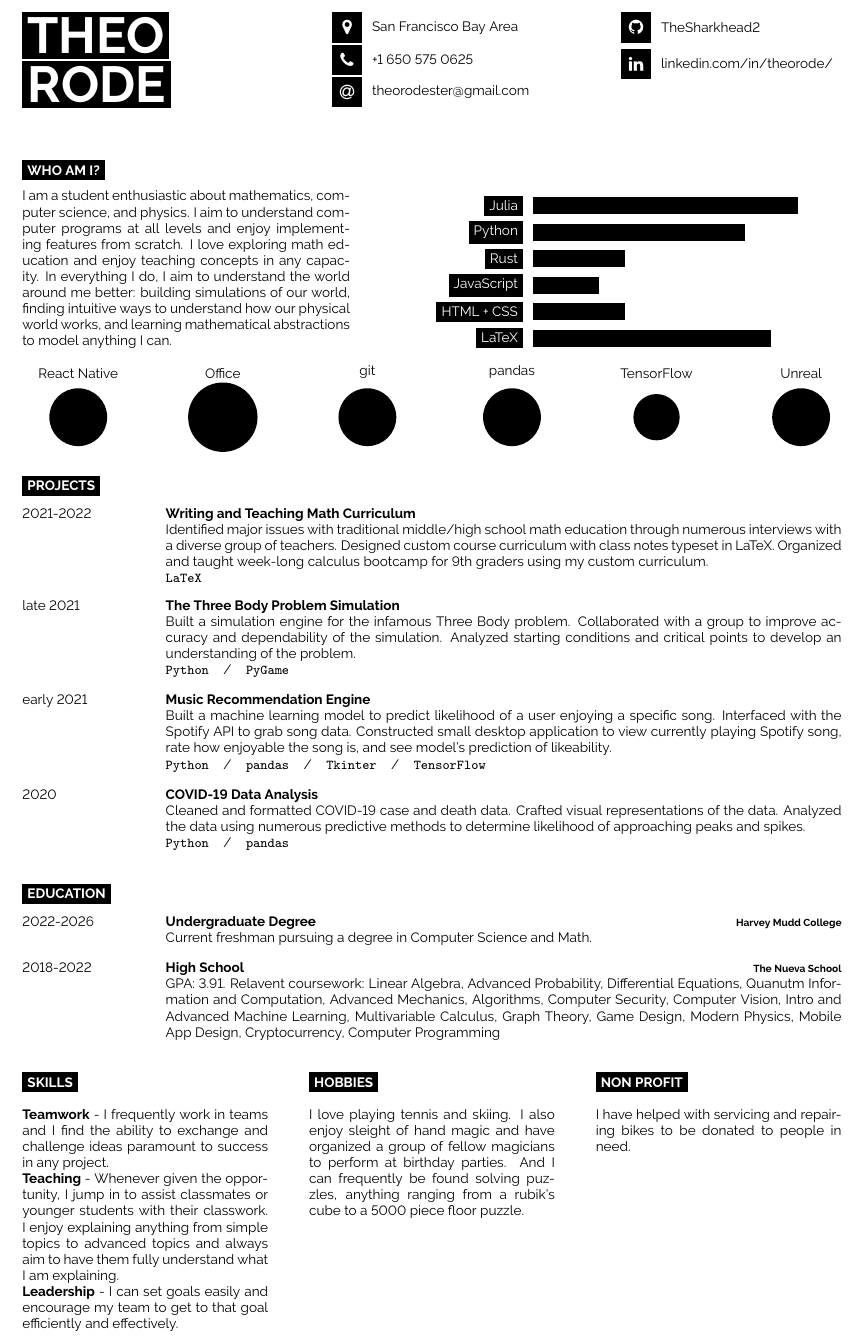
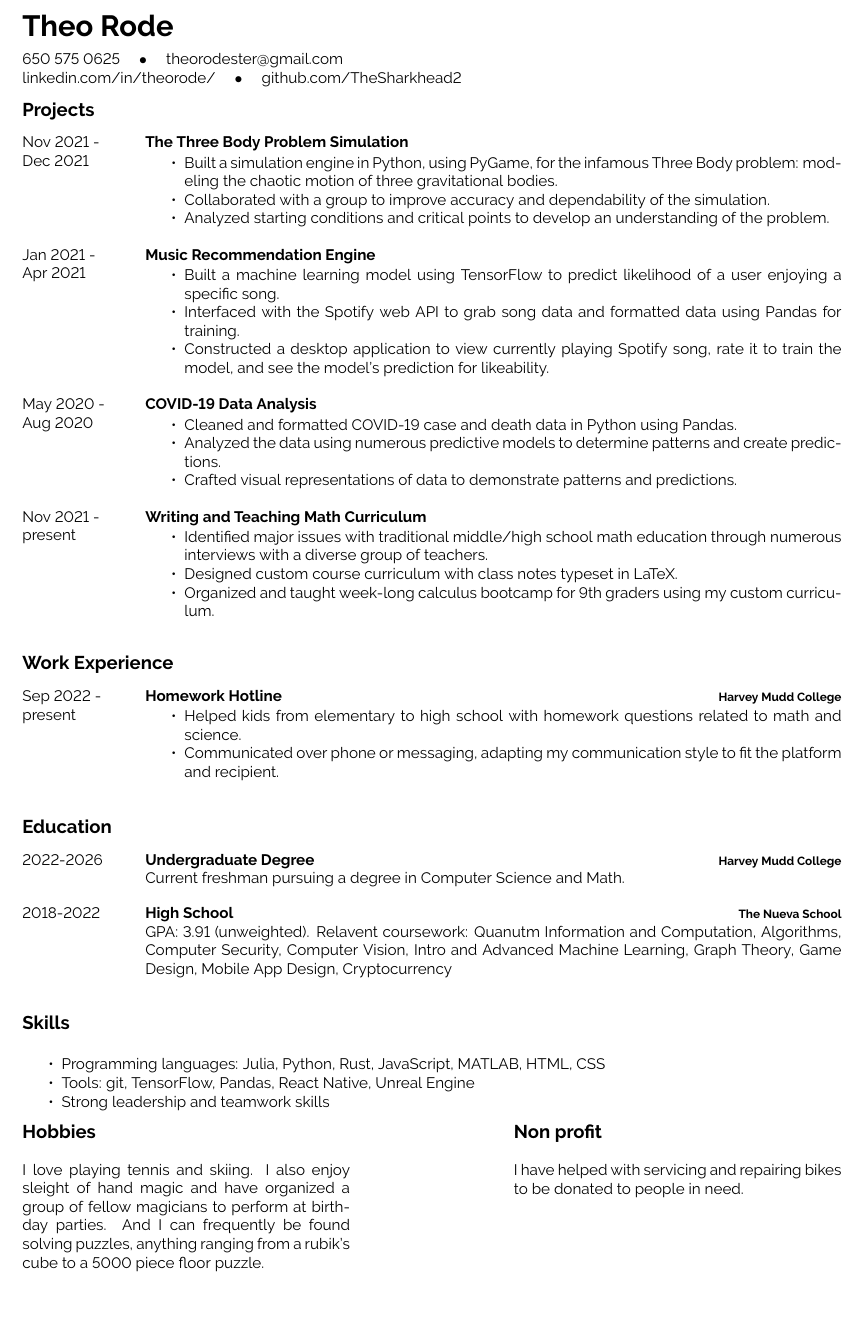
Before and after one commit to TheSharkhead2/Resume, a LaTeX document (main.tex, which reads developercv.cls): part of the page, cut at the place of the change, the shorter picture padded with empty space. Compiled offline with pdfLaTeX.

Commit message:
made resume simplier

```diff
--- a/developercv.cls
+++ b/developercv.cls
@@ -52,8 +52,8 @@
 
 \geometry{
 	paper=a4paper, % Paper size, change to letterpaper for US letter size
-	top=1.25cm, % Top margin
-	bottom=1.25cm, % Bottom margin
+	top=2cm, % Top margin
+	bottom=1.5cm, % Bottom margin
 	left=2cm, % Left margin
 	right=2cm, % Right margin
 	headheight=0.75cm, % Header height
@@ -171,11 +171,14 @@
 %----------------------------------------------------------------------------------------
 
 % Command to output section title headings
+% \newcommand{\cvsect}[1]{% The only parameter is the section text
+% 	\vspace{\baselineskip} % Whitespace before the section title
+% 	\colorbox{black}{\textcolor{white}{\MakeUppercase{\textbf{#1}}}}\\% Section title
+% }
 \newcommand{\cvsect}[1]{% The only parameter is the section text
-	\vspace{\baselineskip} % Whitespace before the section title
-	\colorbox{black}{\textcolor{white}{\MakeUppercase{\textbf{#1}}}}\\% Section title
+	\vspace{0.3cm} % Whitespace before the section title
+	\textcolor{black}{\Large{\textbf{#1}}}\\% Section title
 }
-
 %----------------------------------------------------------------------------------------
 %	ENTRY LIST
 %----------------------------------------------------------------------------------------
@@ -194,13 +197,13 @@
 }
 
 \newcommand{\entry}[4]{% First argument for the leftmost date(s) text, second is for the bold entry heading, third is for the bold right-aligned entry qualifier and the fourth is for the entry description
-	\parbox[t]{0.175\textwidth}{% 17.5% of the text width of the page
+	\parbox[t]{0.15\textwidth}{% 17.5% of the text width of the page
 		#1 % Leftmost entry date(s) text
 	}%
-	&\parbox[t]{0.825\textwidth}{% 82.5% of the text width of the page
+	&\parbox[t]{0.85\textwidth}{% 82.5% of the text width of the page
 		\textbf{#2}% Entry heading text
 		\hfill% Horizontal whitespace
-		{\footnotesize \textbf{\textcolor{black}{#3}}}\\% Right-aligned entry qualifier text
+		{\footnotesize \textbf{\textcolor{black}{#3}}}% Right-aligned entry qualifier text
 		#4 % Entry description text
 	}\\\\}
 
--- a/main.tex
+++ b/main.tex
@@ -20,8 +20,9 @@
 %	PACKAGES AND OTHER DOCUMENT CONFIGURATIONS
 %----------------------------------------------------------------------------------------
 
-\documentclass[8pt]{developercv} % Default font size, values from 8-12pt are recommended
+\documentclass[9pt]{developercv} % Default font size, values from 8-12pt are recommended
 
+\usepackage{enumitem}
 %----------------------------------------------------------------------------------------
 
 \begin{document}
@@ -30,114 +31,129 @@
 %	TITLE AND CONTACT INFORMATION
 %----------------------------------------------------------------------------------------
 
-\begin{minipage}[t]{0.375\textwidth} % 45% of the page width for name
-	\vspace{-\baselineskip} % Required for vertically aligning minipages
+% \begin{minipage}[t]{0.375\textwidth} % 45% of the page width for name
+% 	\vspace{-\baselineskip} % Required for vertically aligning minipages
 
-	% If your name is very short, use just one of the lines below
-	% If your name is very long, reduce the font size or make the minipage wider and reduce the others proportionately
-	\colorbox{black}{{\HUGE\textcolor{white}{\textbf{\MakeUppercase{Theo}}}}} % First name
+% 	% If your name is very short, use just one of the lines below
+% 	% If your name is very long, reduce the font size or make the minipage wider and reduce the others proportionately
+% 	\colorbox{black}{{\HUGE\textcolor{white}{\textbf{\MakeUppercase{Theo}}}}} % First name
 
-	\colorbox{black}{{\HUGE\textcolor{white}{\textbf{\MakeUppercase{Rode}}}}} % Last name
+% 	\colorbox{black}{{\HUGE\textcolor{white}{\textbf{\MakeUppercase{Rode}}}}} % Last name
 
-	\vspace{6pt}
+% 	\vspace{6pt}
 
-	% {\huge Web App Architect} % Career or current job title
-\end{minipage}
-\begin{minipage}[t]{0.35\textwidth} % 27.5% of the page width for the first row of icons
-	\vspace{-\baselineskip} % Required for vertically aligning minipages
+% 	% {\huge Web App Architect} % Career or current job title
+% \end{minipage}
+% \begin{minipage}[t]{0.35\textwidth} % 27.5% of the page width for the first row of icons
+% 	\vspace{-\baselineskip} % Required for vertically aligning minipages
 
-	% The first parameter is the FontAwesome icon name, the second is the box size and the third is the text
-	% Other icons can be found by referring to fontawesome.pdf (supplied with the template) and using the word after \fa in the command for the icon you want
-	\icon{MapMarker}{12}{San Francisco Bay Area}\\
-	\icon{Phone}{12}{+1 650 575 0625}\\
-	\icon{At}{12}{\href{mailto:theorodester@gmail.com}{theorodester@gmail.com}}\\
+% 	% The first parameter is the FontAwesome icon name, the second is the box size and the third is the text
+% 	% Other icons can be found by referring to fontawesome.pdf (supplied with the template) and using the word after \fa in the command for the icon you want
+% 	\icon{MapMarker}{12}{San Francisco Bay Area}\\
+% 	\icon{Phone}{12}{+1 650 575 0625}\\
+% 	\icon{At}{12}{\href{mailto:theorodester@gmail.com}{theorodester@gmail.com}}\\
 
-\end{minipage}
-\begin{minipage}[t]{0.275\textwidth} % 27.5% of the page width for the second row of icons
-	\vspace{-\baselineskip} % Required for vertically aligning minipages
+% \end{minipage}
+% \begin{minipage}[t]{0.275\textwidth} % 27.5% of the page width for the second row of icons
+% 	\vspace{-\baselineskip} % Required for vertically aligning minipages
 
-	% The first parameter is the FontAwesome icon name, the second is the box size and the third is the text
-	% Other icons can be found by referring to fontawesome.pdf (supplied with the template) and using the word after \fa in the command for the icon you want
-	% \icon{Globe}{12}{\href{https://alyx.vance.me}{alyx.vance.me}}\\
-	\icon{Github}{12}{\href{https://github.com/TheSharkhead2}{TheSharkhead2}}\\
+% 	% The first parameter is the FontAwesome icon name, the second is the box size and the third is the text
+% 	% Other icons can be found by referring to fontawesome.pdf (supplied with the template) and using the word after \fa in the command for the icon you want
+% 	% \icon{Globe}{12}{\href{https://alyx.vance.me}{alyx.vance.me}}\\
+% 	\icon{Github}{12}{\href{https://github.com/TheSharkhead2}{TheSharkhead2}}\\
 
-	\icon{Linkedin}{12}{\href{https://www.linkedin.com/in/theorode/}{linkedin.com/in/theorode/}}\\
-\end{minipage}
+% 	\icon{Linkedin}{12}{\href{https://www.linkedin.com/in/theorode/}{linkedin.com/in/theorode/}}\\
+% \end{minipage}
+% \begin{minipage}[t]{0.5\textwidth} % 27.5% of the page width for the first row of icons
+% 	\vspace{-\baselineskip} % Required for vertically aligning minipages
 
-\vspace{0.5cm}
+% 	% The first parameter is the FontAwesome icon name, the second is the box size and the third is the text
+% 	% Other icons can be found by referring to fontawesome.pdf (supplied with the template) and using the word after \fa in the command for the icon you want
+% 	\icon{MapMarker}{12}{San Francisco Bay Area}\\
+% 	\icon{Phone}{12}{+1 650 575 0625}\\
+% 	\icon{At}{12}{\href{mailto:theorodester@gmail.com}{theorodester@gmail.com}}\\
+
+% \end{minipage}
+% \begin{minipage}[t]{0.5\textwidth} % 27.5% of the page width for the second row of icons
+% 	\vspace{-\baselineskip} % Required for vertically aligning minipages
+
+% 	% The first parameter is the FontAwesome icon name, the second is the box size and the third is the text
+% 	% Other icons can be found by referring to fontawesome.pdf (supplied with the template) and using the word after \fa in the command for the icon you want
+% 	% \icon{Globe}{12}{\href{https://alyx.vance.me}{alyx.vance.me}}\\
+% 	\icon{Github}{12}{\href{https://github.com/TheSharkhead2}{TheSharkhead2}}\\
+
+% 	\icon{Linkedin}{12}{\href{https://www.linkedin.com/in/theorode/}{linkedin.com/in/theorode/}}\\
+% \end{minipage}
+% \vspace{0.5cm}
+
+
+{{\Huge\textcolor{black}{\textbf{{Theo Rode}}}}}
+
+\vspace{0.2cm}
+650 575 0625 $\quad\bullet\quad$ \href{mailto:theorodester@gmail.com}{theorodester@gmail.com} \\
+\href{https://www.linkedin.com/in/theorode/}{linkedin.com/in/theorode/} $\quad\bullet\quad$ \href{https://github.com/TheSharkhead2}{github.com/TheSharkhead2}
+
 
 %----------------------------------------------------------------------------------------
-%	INTRODUCTION, SKILLS AND TECHNOLOGIES
-%----------------------------------------------------------------------------------------
-
-\cvsect{Who Am I?}
-
-\begin{minipage}[t]{0.4\textwidth} % 40% of the page width for the introduction text
-	\vspace{-\baselineskip} % Required for vertically aligning minipages
-
-	I am a student enthusiastic about mathematics, computer science, and physics. I aim to understand computer programs at
-	all levels and enjoy implementing features from scratch. I love exploring math education and enjoy teaching
-	concepts in any capacity. In everything I do, I aim to understand the world around me better: building
-	simulations of our world, finding intuitive ways to understand how our physical world works, and learning mathematical abstractions
-	to model anything I can.
-\end{minipage}
-\hfill % Whitespace between
-\begin{minipage}[t]{0.5\textwidth} % 50% of the page for the skills bar chart
-	\vspace{-\baselineskip} % Required for vertically aligning minipages
-	\begin{barchart}{5.5}
-		\baritem{Julia}{100}
-		\baritem{Python}{80}
-		\baritem{Rust}{35}
-		\baritem{JavaScript}{25}
-		\baritem{HTML + CSS}{35}
-		\baritem{LaTeX}{90}
-	\end{barchart}
-\end{minipage}
-
-\begin{center}
-	\bubbles{5/React Native, 6/Office, 5/git, 5/pandas, 4/TensorFlow, 5/Unreal}
-\end{center}
-
-%----------------------------------------------------------------------------------------
-%	EXPERIENCE
+%	PROJECTS
 %----------------------------------------------------------------------------------------
 
 \cvsect{Projects}
 
 \begin{entrylist}
+
 	\entry
-		{2021-2022}
+		{Nov 2021 -\\Dec 2021}
+		{The Three Body Problem Simulation}
+		{}
+		{\begin{itemize}[noitemsep, topsep=1pt]
+			\item Built a simulation engine in Python, using PyGame, for the infamous Three Body problem: modeling the chaotic motion of three gravitational bodies.
+			\item Collaborated with a group to improve accuracy and dependability of the simulation.
+			\item Analyzed starting conditions and critical points to develop an understanding of the problem.
+		\end{itemize}}
+	\entry
+		{Jan 2021 -\\Apr 2021}
+		{Music Recommendation Engine}
+		{}
+		{\begin{itemize}[noitemsep, topsep=1pt]
+			\item Built a machine learning model using TensorFlow to predict likelihood of a user enjoying a specific song.
+			\item Interfaced with the Spotify web API to grab song data and formatted data using Pandas for training.
+			\item Constructed a desktop application to view currently playing Spotify song, rate it to train the model, and see the model's prediction for likeability.
+		\end{itemize}}
+	\entry
+		{May 2020 -\\Aug 2020}
+		{COVID-19 Data Analysis}
+		{}
+		{\begin{itemize}[noitemsep, topsep=1pt]
+			\item Cleaned and formatted COVID-19 case and death data in Python using Pandas.
+			\item Analyzed the data using numerous predictive models to determine patterns and create predictions.
+			\item Crafted visual representations of data to demonstrate patterns and predictions.
+		\end{itemize}}
+	\entry
+		{Nov 2021 -\\present}
 		{Writing and Teaching Math Curriculum}
 		{}
-		{Identified major issues with traditional middle/high school math education through numerous
-		interviews with a diverse group of teachers. Designed custom course curriculum with class notes typeset in LaTeX.
-		Organized and taught week-long calculus bootcamp for 9th graders using my custom curriculum. \\
-		\texttt{LaTeX}}
+		{\begin{itemize}[noitemsep, topsep=1pt]
+			\item Identified major issues with traditional middle/high school math education through numerous
+			interviews with a diverse group of teachers.
+			\item Designed custom course curriculum with class notes typeset in LaTeX.
+			\item Organized and taught week-long calculus bootcamp for 9th graders using my custom curriculum.
+		\end{itemize}}
+\end{entrylist}
+
+%----------------------------------------------------------------------------------------
+%	WORK EXPERIENCE
+%----------------------------------------------------------------------------------------
+\cvsect{Work Experience}
+\begin{entrylist}
 	\entry
-		{late 2021}
-		{The Three Body Problem Simulation}
-		{}
-		{Built a simulation engine for the infamous Three Body problem. Collaborated with a group to
-		improve accuracy and dependability of the simulation. Analyzed starting conditions and critical points
-		to develop an understanding of the problem.  \\
-		 \texttt{Python}\slashsep\texttt{PyGame}}
-	\entry
-		{early 2021}
-		{Music Recommendation Engine}
-		{}
-		{Built a machine learning model to predict likelihood of a user enjoying a specific song.
-		Interfaced with the Spotify API to grab song data. Constructed small desktop application to
-		view currently playing Spotify song, rate how enjoyable the song is, and
-		see model's prediction of likeability. \\
-		\texttt{Python}\slashsep\texttt{pandas}\slashsep\texttt{Tkinter}\slashsep\texttt{TensorFlow}}
-	\entry
-		{2020}
-		{COVID-19 Data Analysis}
-		{}
-		{Cleaned and formatted COVID-19 case and death data. Crafted visual representations of the data.
-		Analyzed the data using numerous predictive methods to determine likelihood of approaching peaks and
-		spikes.  \\
-		\texttt{Python}\slashsep\texttt{pandas}}
+		{Sep 2022 -\\present}
+		{Homework Hotline}
+		{Harvey Mudd College}
+		{\begin{itemize}[noitemsep, topsep=1pt]
+			\item Helped kids from elementary to high school with homework questions related to math and science.
+			\item Communicated over phone or messaging, adapting my communication style to fit the platform and recipient.
+		\end{itemize}}
 \end{entrylist}
 
 %----------------------------------------------------------------------------------------
@@ -151,29 +167,32 @@
 		{2022-2026}
 		{Undergraduate Degree}
 		{Harvey Mudd College}
-		{Current freshman pursuing a degree in Computer Science and Math.}
+		{\\Current freshman pursuing a degree in Computer Science and Math.}
 	\entry
 		{2018-2022}
 		{High School}
 		{The Nueva School}
-		{GPA: 3.91. Relavent coursework: Linear Algebra, Advanced Probability, Differential Equations, Quanutm Information and Computation, Advanced Mechanics, Algorithms, Computer Security, Computer Vision, Intro and Advanced Machine Learning, Multivariable Calculus, Graph Theory, Game Design, Modern Physics, Mobile App Design, Cryptocurrency, Computer Programming}
+		{\\GPA: 3.91 (unweighted). Relavent coursework: Quanutm Information and Computation, Algorithms, Computer Security, Computer Vision, Intro and Advanced Machine Learning, Graph Theory, Game Design, Mobile App Design, Cryptocurrency}
 \end{entrylist}
+
+
+
+%----------------------------------------------------------------------------------------
+%	SKILLS
+%----------------------------------------------------------------------------------------
+\cvsect{Skills}
+
+\begin{itemize}[noitemsep, topsep=0pt]
+	\item Programming languages: Julia, Python, Rust, JavaScript, MATLAB, HTML, CSS
+	\item Tools: git, TensorFlow, Pandas, React Native, Unreal Engine
+	\item Strong leadership and teamwork skills
+\end{itemize}
 
 %----------------------------------------------------------------------------------------
 %	ADDITIONAL INFORMATION
 %----------------------------------------------------------------------------------------
 
-\begin{minipage}[t]{0.3\textwidth}
-	\vspace{-\baselineskip} % Required for vertically aligning minipages
-
-	\cvsect{Skills}
-
-	\textbf{Teamwork} - I frequently work in teams and I find the ability to exchange and challenge ideas paramount to success in any project. \\
-	\textbf{Teaching} - Whenever given the opportunity, I jump in to assist classmates or younger students with their classwork. I enjoy explaining anything from simple topics to advanced topics and always aim to have them fully understand what I am explaining. \\
-	\textbf{Leadership} - I can set goals easily and encourage my team to get to that goal efficiently and effectively.
-\end{minipage}
-\hfill
-\begin{minipage}[t]{0.3\textwidth}
+\begin{minipage}[t]{0.4\textwidth}
 	\vspace{-\baselineskip} % Required for vertically aligning minipages
 
 	\cvsect{Hobbies}
@@ -182,7 +201,7 @@
 	And I can frequently be found solving puzzles, anything ranging from a rubik's cube to a 5000 piece floor puzzle.
 \end{minipage}
 \hfill
-\begin{minipage}[t]{0.3\textwidth}
+\begin{minipage}[t]{0.4\textwidth}
 	\vspace{-\baselineskip} % Required for vertically aligning minipages
 
 	\cvsect{Non profit}
```
Also changed, not shown: main.pdf, 1 other file.
